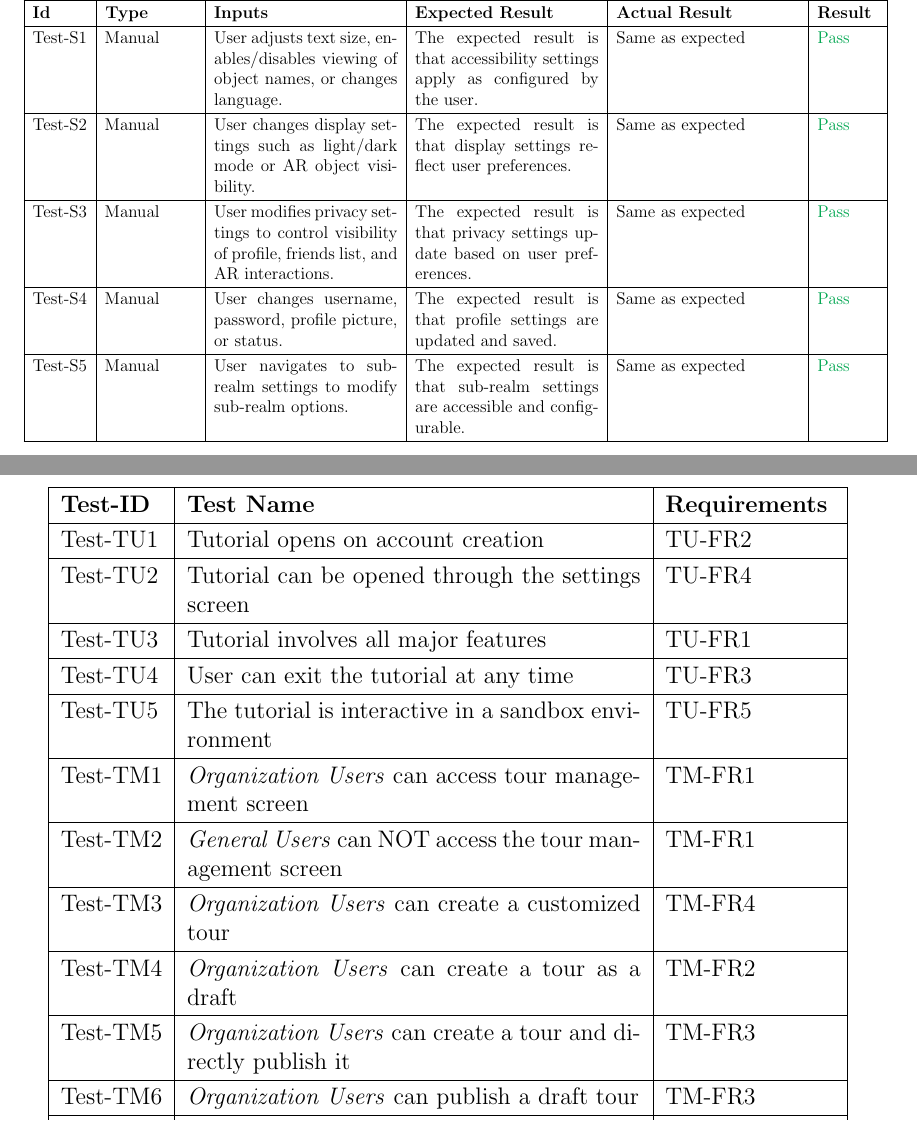
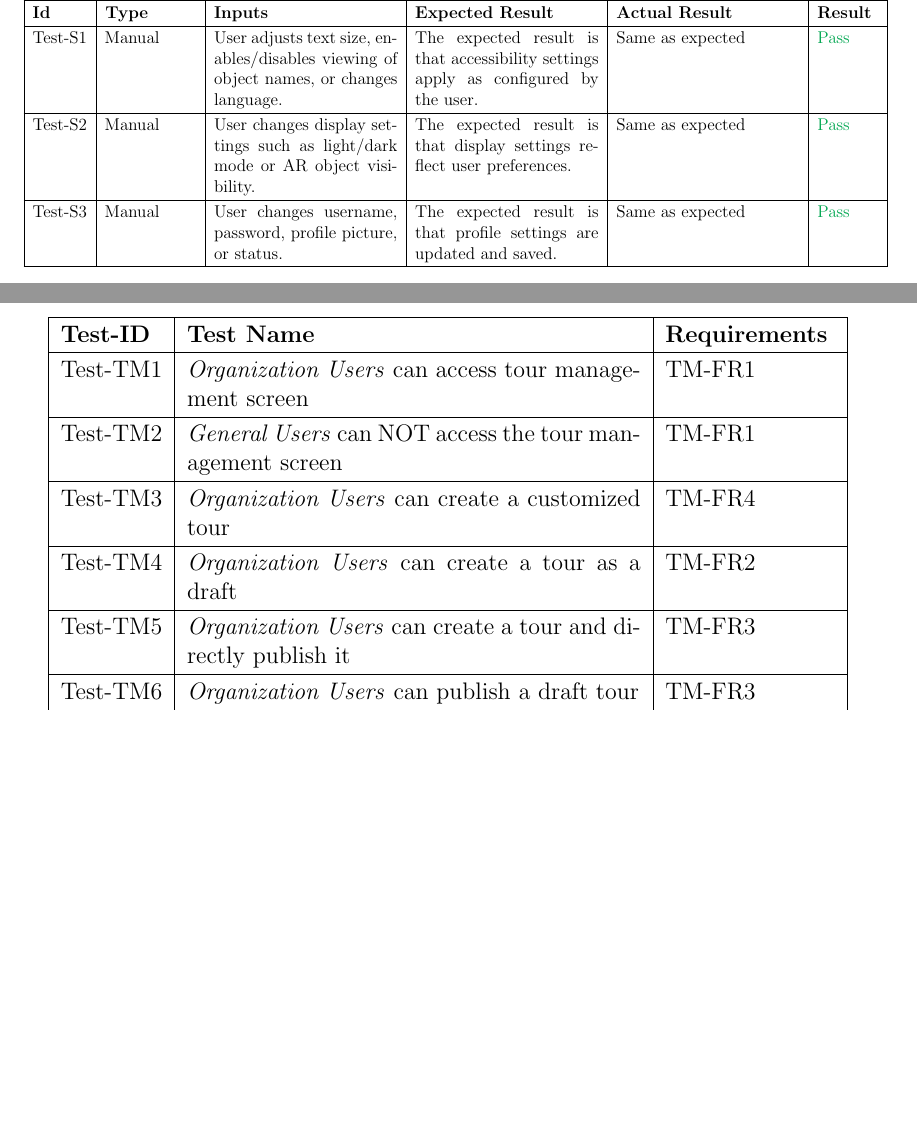
Before and after one commit to russellrd/realm, a LaTeX document (docs/VnVReport/VnVReport.tex): two parts of pages 15 and 28 of 40, joined at a grey line, cut so that both start at the same text, the shorter picture padded with empty space. Compiled offline with pdfLaTeX.

Commit message:
removed references to sub-realms, friends, scan

```diff
--- a/docs/VnVReport/VnVReport.tex
+++ b/docs/VnVReport/VnVReport.tex
@@ -449,11 +432,7 @@ The following table presents the results of the our settings testing:
       \hline
       Test-S2                            & Manual                               & User changes display settings such as light/dark mode or AR object visibility.                      & The expected result is that display settings reflect user preferences.              & Same as expected                             & \textcolor{Green}{Pass}               \\
       \hline
-      Test-S3                            & Manual                               & User modifies privacy settings to control visibility of profile, friends list, and AR interactions. & The expected result is that privacy settings update based on user preferences.      & Same as expected                             & \textcolor{Green}{Pass}               \\
-      \hline
-      Test-S4                            & Manual                               & User changes username, password, profile picture, or status.                                        & The expected result is that profile settings are updated and saved.                 & Same as expected                             & \textcolor{Green}{Pass}               \\
-      \hline
-      Test-S5                            & Manual                               & User navigates to sub-realm settings to modify sub-realm options.                                   & The expected result is that sub-realm settings are accessible and configurable.     & Same as expected                             & \textcolor{Green}{Pass}               \\
+      Test-S3                            & Manual                               & User changes username, password, profile picture, or status.                                        & The expected result is that profile settings are updated and saved.                 & Same as expected                             & \textcolor{Green}{Pass}               \\
       \hline
     \end{tabular}}
   \label{table:ST}
@@ -1124,16 +1101,6 @@ The following table shows the traceability matrix for the functional requirement
   \begin{tabular}{|l|p{8cm}|p{3cm}|}
     \hline
     \textbf{Test-ID} & \textbf{Test Name}                                                                                                    & \textbf{Requirements} \\
-    \hline
-    Test-TU1         & Tutorial opens on account creation                                                                                    & TU-FR2                \\
-    \hline
-    Test-TU2         & Tutorial can be opened through the settings screen                                                                    & TU-FR4                \\
-    \hline
-    Test-TU3         & Tutorial involves all major features                                                                                  & TU-FR1                \\
-    \hline
-    Test-TU4         & User can exit the tutorial at any time                                                                                & TU-FR3                \\
-    \hline
-    Test-TU5         & The tutorial is interactive in a sandbox environment                                                                  & TU-FR5                \\
     \hline
     Test-TM1         & \textit{Organization Users} can access tour management screen                                                         & TM-FR1                \\
     \hline
```
Also changed, not shown: docs/VnVReport/VnVReport.tex (23 more changed lines).
